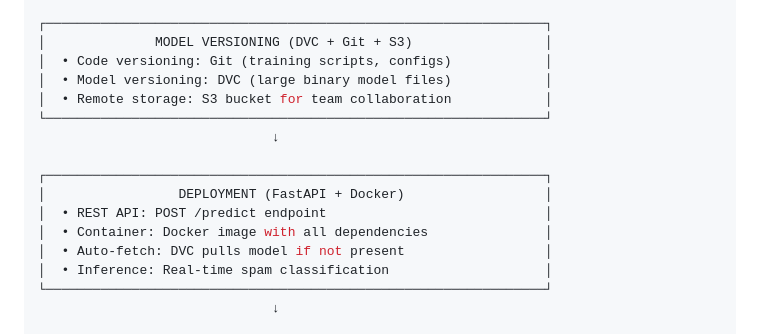
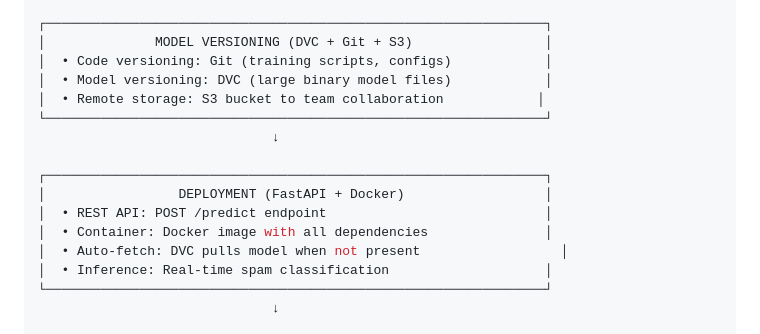
Before and after one commit to Abinash200501/ML_END_TO_END, a Markdown page: README.md, the part around the change. GitHub-like rendering.

```diff
--- a/README.md
+++ b/README.md
@@ -41,7 +41,7 @@ The pipeline includes data ingestion, preprocessing, model training, evaluation,
 │              MODEL VERSIONING (DVC + Git + S3)                 │
 │  • Code versioning: Git (training scripts, configs)            │
 │  • Model versioning: DVC (large binary model files)            │
-│  • Remote storage: S3 bucket for team collaboration            │
+│  • Remote storage: S3 bucket to team collaboration            │
 └────────────────────────────────────────────────────────────────┘
                               ↓
 
@@ -49,7 +49,7 @@ The pipeline includes data ingestion, preprocessing, model training, evaluation,
 │                 DEPLOYMENT (FastAPI + Docker)                  │
 │  • REST API: POST /predict endpoint                            │
 │  • Container: Docker image with all dependencies               │
-│  • Auto-fetch: DVC pulls model if not present                  │
+│  • Auto-fetch: DVC pulls model when not present                  │
 │  • Inference: Real-time spam classification                    │
 └────────────────────────────────────────────────────────────────┘
                               ↓
```
